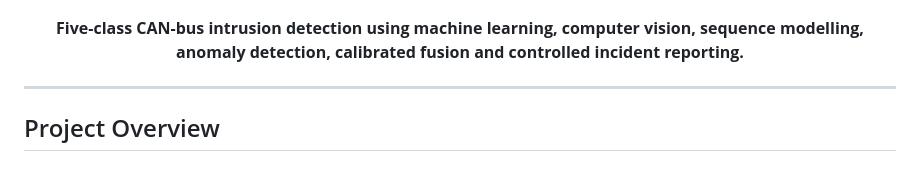
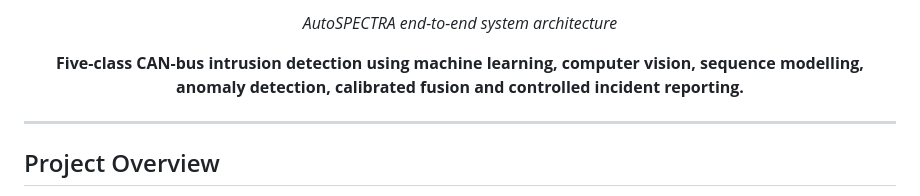
Before and after one commit to AmitDas856/AutoSPECTRA-Project, a Markdown page: README.md, the part around one of its changes. Rendered like a GitHub page.

```diff
--- a/README.md
+++ b/README.md
@@ -12,4 +6,5 @@
 
+<p align="center"><em>AutoSPECTRA end-to-end system architecture</em></p>
 
 <p align="center">
   <strong>Five-class CAN-bus intrusion detection using machine learning, computer vision, sequence modelling, anomaly detection, calibrated fusion and controlled incident reporting.</strong>
```
Also changed, not shown: other parts of README.md (+1 -7 lines).
